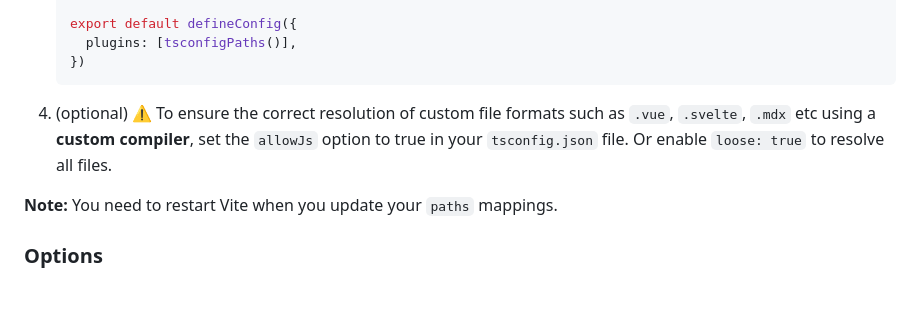
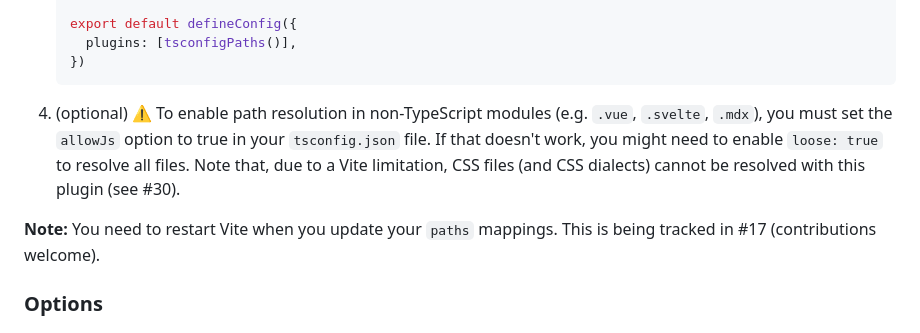
Before and after one commit to aleclarson/vite-tsconfig-paths, a Markdown page: README.md, the part around the change. GitHub-like rendering; blank space fills up the shorter version.

Commit message:
chore: tweak the readme

````diff
--- a/README.md
+++ b/README.md
@@ -31,9 +31,10 @@ Give [`vite`] the ability to resolve imports using TypeScript's path mapping.
      plugins: [tsconfigPaths()],
    })
    ```
-4. (optional) ⚠️ To ensure the correct resolution of custom file formats such as `.vue`, `.svelte`, `.mdx` etc using a **custom compiler**, set the `allowJs` option to true in your `tsconfig.json` file. Or enable `loose: true` to resolve all files.
 
-**Note:** You need to restart Vite when you update your `paths` mappings.
+4. (optional) ⚠️ To enable path resolution in non-TypeScript modules (e.g. `.vue`, `.svelte`, `.mdx`), you must set the `allowJs` option to true in your `tsconfig.json` file. If that doesn't work, you might need to enable `loose: true` to resolve all files. Note that, due to a Vite limitation, CSS files (and CSS dialects) cannot be resolved with this plugin (see #30).
+
+**Note:** You need to restart Vite when you update your `paths` mappings. This is being tracked in #17 (contributions welcome).
 
 ### Options
 
````
